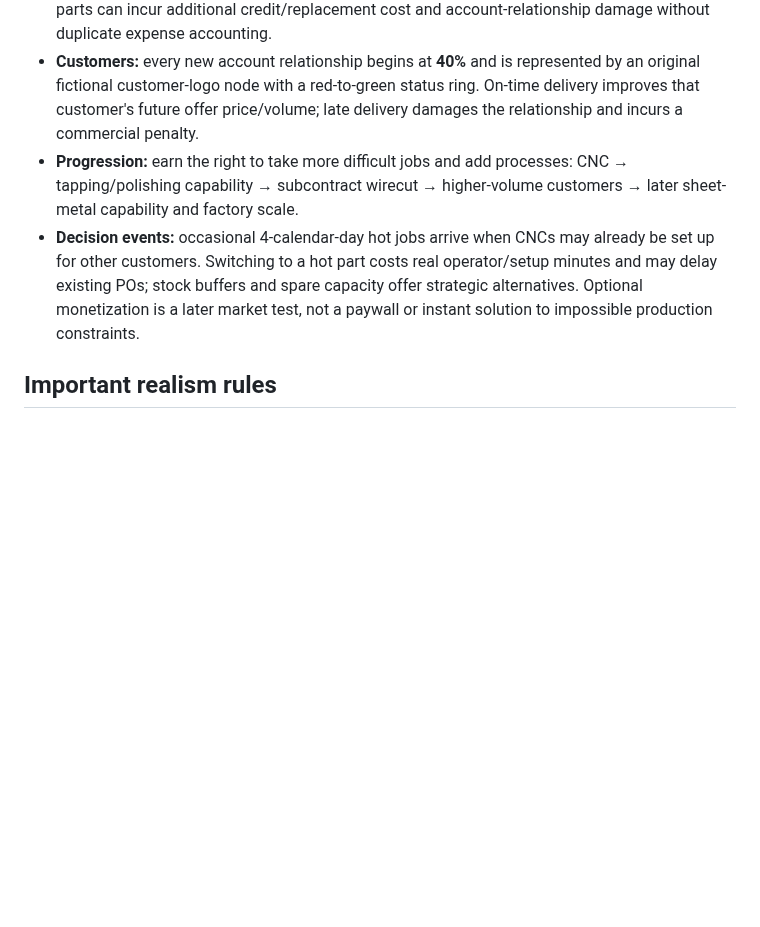
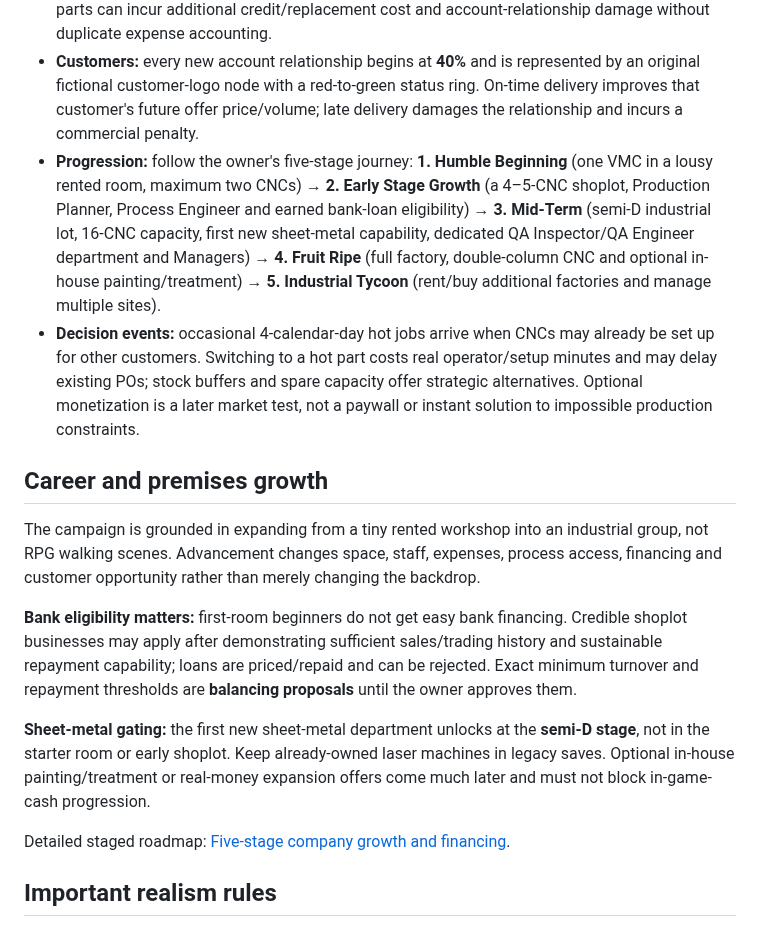
Before and after one commit to lohzhi27-gif/factory-empire, a Markdown page: docs/GAME_VISION.md, the part around the change. Rendered like a GitHub page; blank space fills up the shorter version.

Commit message:
docs: adopt founder's rented-room to industrial-group life-journey gameplay

```diff
--- a/docs/GAME_VISION.md
+++ b/docs/GAME_VISION.md
@@ -13,8 +13,18 @@ Start with one humble original unbranded CNC milling machine and a rented worksh
 - **People and setup:** one minion may tend 2–3 simultaneously running CNCs per shift, but cannot carry out two machine setups at once; when that lone minion is setting up one CNC, other running machines can finish autonomous cutting cycles but will **wait for their operator** for reload/inspection, so they cannot keep producing at full unrestricted speed. New part setup is easy 0.35h (21 min), medium 1.5h (90 min), difficult 3h (180 min), distinct from 2-day programming. Switching CNC setup from Part A to hot Part B and later back to A **requires full setup of Part A again**, with additional worker time and machine stoppage. A second shift covering the same CNC cell needs another worker; do not count one worker twice. Saturday/Sunday overtime costs double normal wages. After **three consecutive overtime weekends**, that employee **quits**, creating a real staffing shortage. New minions start at **40% operating skill** and learn through productive jobs toward **80% mastery in roughly two months**. Happiness/fatigue and skill are separate meters.
 - **Quality:** faulty parts cost material, machine time and/or rework; customer-rejected delivered parts can incur additional credit/replacement cost and account-relationship damage without duplicate expense accounting.
 - **Customers:** every new account relationship begins at **40%** and is represented by an original fictional customer-logo node with a red-to-green status ring. On-time delivery improves that customer's future offer price/volume; late delivery damages the relationship and incurs a commercial penalty.
-- **Progression:** earn the right to take more difficult jobs and add processes: CNC → tapping/polishing capability → subcontract wirecut → higher-volume customers → later sheet-metal capability and factory scale.
+- **Progression:** follow the owner's five-stage journey: **1. Humble Beginning** (one VMC in a lousy rented room, maximum two CNCs) → **2. Early Stage Growth** (a 4–5-CNC shoplot, Production Planner, Process Engineer and earned bank-loan eligibility) → **3. Mid-Term** (semi-D industrial lot, 16-CNC capacity, first new sheet-metal capability, dedicated QA Inspector/QA Engineer department and Managers) → **4. Fruit Ripe** (full factory, double-column CNC and optional in-house painting/treatment) → **5. Industrial Tycoon** (rent/buy additional factories and manage multiple sites).
 - **Decision events:** occasional 4-calendar-day hot jobs arrive when CNCs may already be set up for other customers. Switching to a hot part costs real operator/setup minutes and may delay existing POs; stock buffers and spare capacity offer strategic alternatives. Optional monetization is a later market test, not a paywall or instant solution to impossible production constraints.
+
+## Career and premises growth
+
+The campaign is grounded in expanding from a tiny rented workshop into an industrial group, not RPG walking scenes. Advancement changes space, staff, expenses, process access, financing and customer opportunity rather than merely changing the backdrop.
+
+**Bank eligibility matters:** first-room beginners do not get easy bank financing. Credible shoplot businesses may apply after demonstrating sufficient sales/trading history and sustainable repayment capability; loans are priced/repaid and can be rejected. Exact minimum turnover and repayment thresholds are **balancing proposals** until the owner approves them.
+
+**Sheet-metal gating:** the first new sheet-metal department unlocks at the **semi-D stage**, not in the starter room or early shoplot. Keep already-owned laser machines in legacy saves. Optional in-house painting/treatment or real-money expansion offers come much later and must not block in-game-cash progression.
+
+Detailed staged roadmap: [Five-stage company growth and financing](LONG_TERM_PROGRESSION.md).
 
 ## Important realism rules
 See [v0.4 Jobbing Specification](V04_JOBBING_SPEC.md) for owner-approved process and cost constraints and what remains to be confirmed. Players must not be awarded tap-required jobs without a tapping machine, a second shift needs a second worker for a manageable multi-machine cell, weekend overtime needs consent and 2× wages, three consecutive overtime weekends cause resignation, new staff require training and defects have real costs, rent and electricity are real costs, and a two-workday wirecut outsourcing option is available. Every customer's relationship begins at 40%; on-time deliveries improve it, and late deliveries damage it.
```
